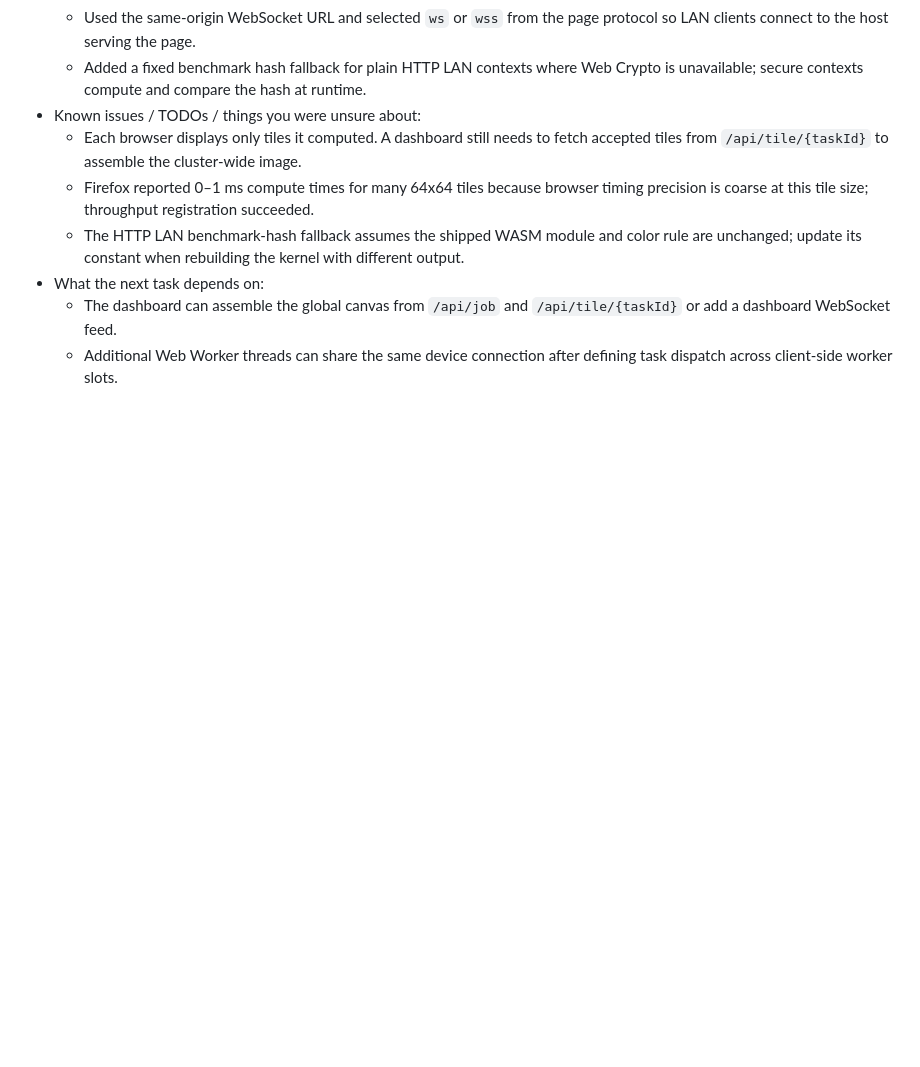
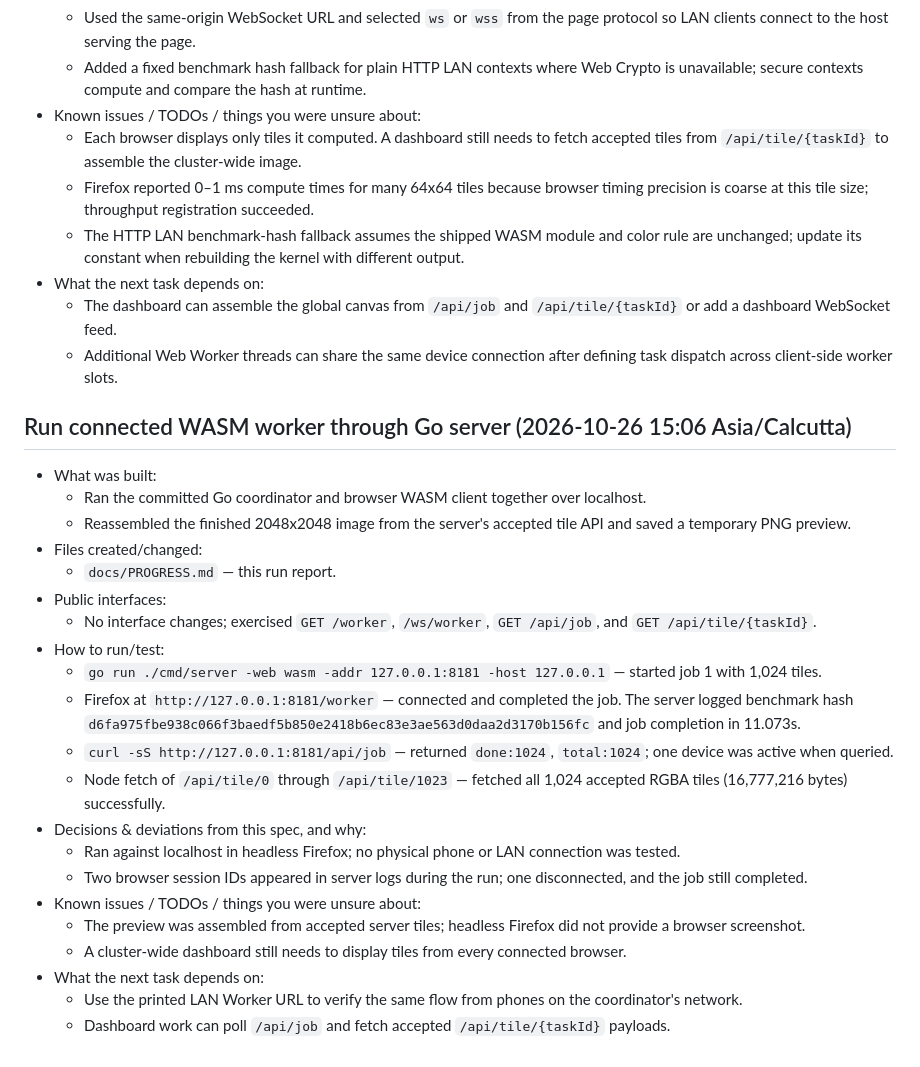
Before and after one commit to SnehaGaneshBhat/scrapheap, a Markdown page: docs/PROGRESS.md, the part around the change. Drawn GitHub-style; blank space fills up the shorter version.

Commit message:
Record connected WASM server run

```diff
--- a/docs/PROGRESS.md
+++ b/docs/PROGRESS.md
@@ -450,3 +450,26 @@
 - What the next task depends on:
   - The dashboard can assemble the global canvas from `/api/job` and `/api/tile/{taskId}` or add a dashboard WebSocket feed.
   - Additional Web Worker threads can share the same device connection after defining task dispatch across client-side worker slots.
+
+## Run connected WASM worker through Go server (2026-10-26 15:06 Asia/Calcutta)
+- What was built:
+  - Ran the committed Go coordinator and browser WASM client together over localhost.
+  - Reassembled the finished 2048x2048 image from the server's accepted tile API and saved a temporary PNG preview.
+- Files created/changed:
+  - `docs/PROGRESS.md` — this run report.
+- Public interfaces:
+  - No interface changes; exercised `GET /worker`, `/ws/worker`, `GET /api/job`, and `GET /api/tile/{taskId}`.
+- How to run/test:
+  - `go run ./cmd/server -web wasm -addr 127.0.0.1:8181 -host 127.0.0.1` — started job 1 with 1,024 tiles.
+  - Firefox at `http://127.0.0.1:8181/worker` — connected and completed the job. The server logged benchmark hash `d6fa975fbe938c066f3baedf5b850e2418b6ec83e3ae563d0daa2d3170b156fc` and job completion in 11.073s.
+  - `curl -sS http://127.0.0.1:8181/api/job` — returned `done:1024`, `total:1024`; one device was active when queried.
+  - Node fetch of `/api/tile/0` through `/api/tile/1023` — fetched all 1,024 accepted RGBA tiles (16,777,216 bytes) successfully.
+- Decisions & deviations from this spec, and why:
+  - Ran against localhost in headless Firefox; no physical phone or LAN connection was tested.
+  - Two browser session IDs appeared in server logs during the run; one disconnected, and the job still completed.
+- Known issues / TODOs / things you were unsure about:
+  - The preview was assembled from accepted server tiles; headless Firefox did not provide a browser screenshot.
+  - A cluster-wide dashboard still needs to display tiles from every connected browser.
+- What the next task depends on:
+  - Use the printed LAN Worker URL to verify the same flow from phones on the coordinator's network.
+  - Dashboard work can poll `/api/job` and fetch accepted `/api/tile/{taskId}` payloads.
```
